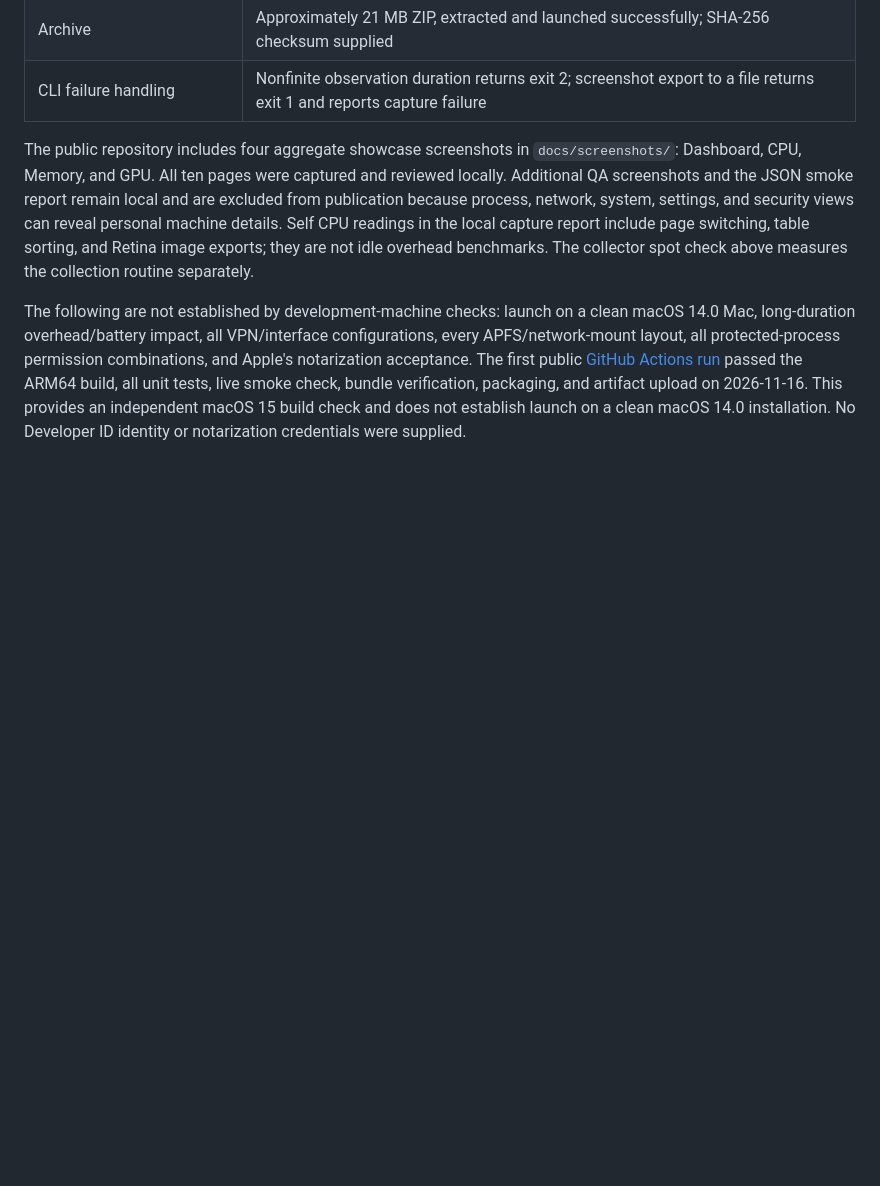
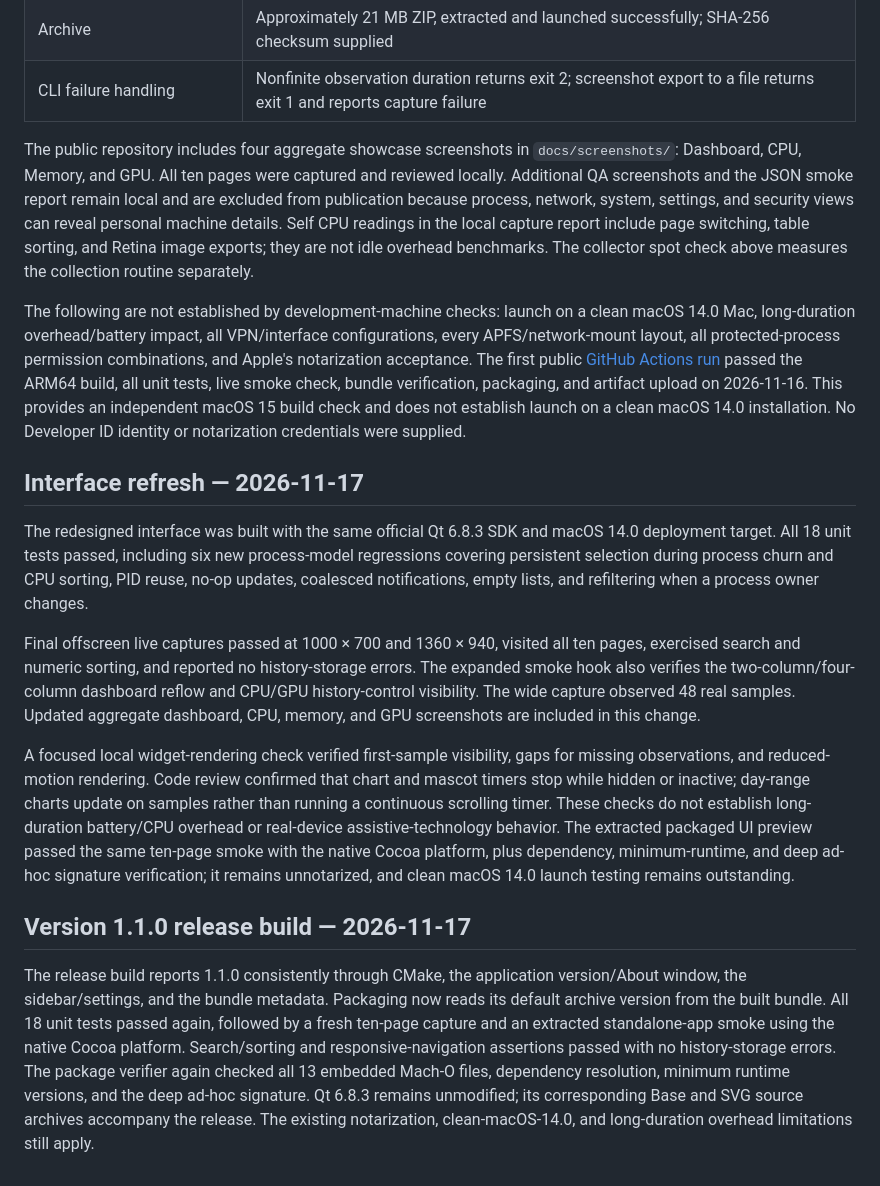
Before and after one commit to Unknown-George/Sentinel, a Markdown page: docs/VALIDATION.md, the part around the change. Rendered like a GitHub page; blank space fills up the shorter version.

```diff
--- a/docs/VALIDATION.md
+++ b/docs/VALIDATION.md
@@ -27,3 +27,17 @@ Development checks performed on 2026-11-16 on an Apple Silicon Mac using Apple's
 The public repository includes four aggregate showcase screenshots in `docs/screenshots/`: Dashboard, CPU, Memory, and GPU. All ten pages were captured and reviewed locally. Additional QA screenshots and the JSON smoke report remain local and are excluded from publication because process, network, system, settings, and security views can reveal personal machine details. Self CPU readings in the local capture report include page switching, table sorting, and Retina image exports; they are not idle overhead benchmarks. The collector spot check above measures the collection routine separately.
 
 The following are not established by development-machine checks: launch on a clean macOS 14.0 Mac, long-duration overhead/battery impact, all VPN/interface configurations, every APFS/network-mount layout, all protected-process permission combinations, and Apple's notarization acceptance. The first public [GitHub Actions run](https://github.com/Unknown-George/Sentinel/actions/runs/43935487640) passed the ARM64 build, all unit tests, live smoke check, bundle verification, packaging, and artifact upload on 2026-11-16. This provides an independent macOS 15 build check and does not establish launch on a clean macOS 14.0 installation. No Developer ID identity or notarization credentials were supplied.
+
+
+## Interface refresh — 2026-11-17
+
+The redesigned interface was built with the same official Qt 6.8.3 SDK and macOS 14.0 deployment target. All 18 unit tests passed, including six new process-model regressions covering persistent selection during process churn and CPU sorting, PID reuse, no-op updates, coalesced notifications, empty lists, and refiltering when a process owner changes.
+
+Final offscreen live captures passed at 1000 × 700 and 1360 × 940, visited all ten pages, exercised search and numeric sorting, and reported no history-storage errors. The expanded smoke hook also verifies the two-column/four-column dashboard reflow and CPU/GPU history-control visibility. The wide capture observed 48 real samples. Updated aggregate dashboard, CPU, memory, and GPU screenshots are included in this change.
+
+A focused local widget-rendering check verified first-sample visibility, gaps for missing observations, and reduced-motion rendering. Code review confirmed that chart and mascot timers stop while hidden or inactive; day-range charts update on samples rather than running a continuous scrolling timer. These checks do not establish long-duration battery/CPU overhead or real-device assistive-technology behavior. The extracted packaged UI preview passed the same ten-page smoke with the native Cocoa platform, plus dependency, minimum-runtime, and deep ad-hoc signature verification; it remains unnotarized, and clean macOS 14.0 launch testing remains outstanding.
+
+
+## Version 1.1.0 release build — 2026-11-17
+
+The release build reports 1.1.0 consistently through CMake, the application version/About window, the sidebar/settings, and the bundle metadata. Packaging now reads its default archive version from the built bundle. All 18 unit tests passed again, followed by a fresh ten-page capture and an extracted standalone-app smoke using the native Cocoa platform. Search/sorting and responsive-navigation assertions passed with no history-storage errors. The package verifier again checked all 13 embedded Mach-O files, dependency resolution, minimum runtime versions, and the deep ad-hoc signature. Qt 6.8.3 remains unmodified; its corresponding Base and SVG source archives accompany the release. The existing notarization, clean-macOS-14.0, and long-duration overhead limitations still apply.
```
Also changed, not shown: README.md (+4 -2 lines), docs/ARCHITECTURE.md (+4 -0 lines), docs/screenshots/cpu.png, docs/screenshots/dashboard.png, docs/screenshots/gpu.png, docs/screenshots/memory.png, 12 other files.
